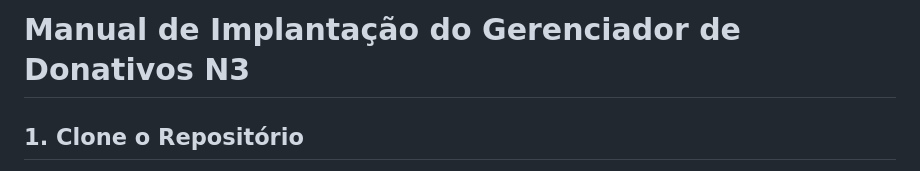
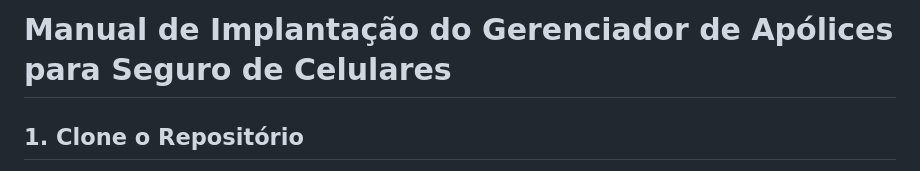
Before and after one commit to hqnicolas/bd2, a Markdown page: SETUP_APP.md, the part around the change. GitHub-like rendering.

```diff
--- a/SETUP_APP.md
+++ b/SETUP_APP.md
@@ -1,4 +1,4 @@
-# Manual de Implantação do Gerenciador de Donativos N3
+# Manual de Implantação do Gerenciador de Apólices para Seguro de Celulares
 
 ## 1. Clone o Repositório
 1. Abra um terminal ou prompt de comando.
```
